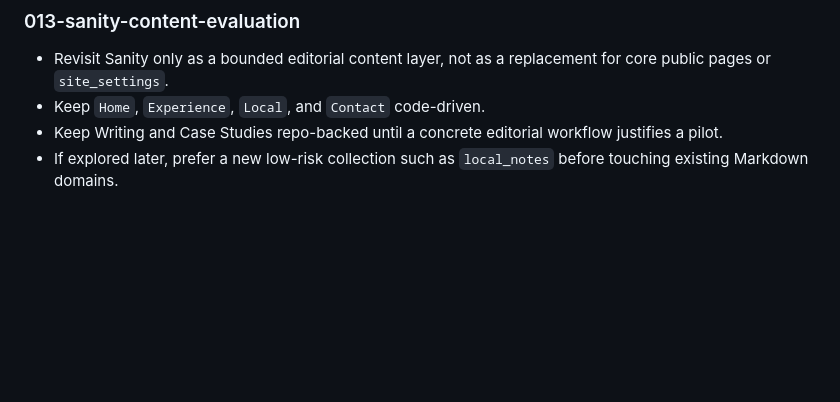
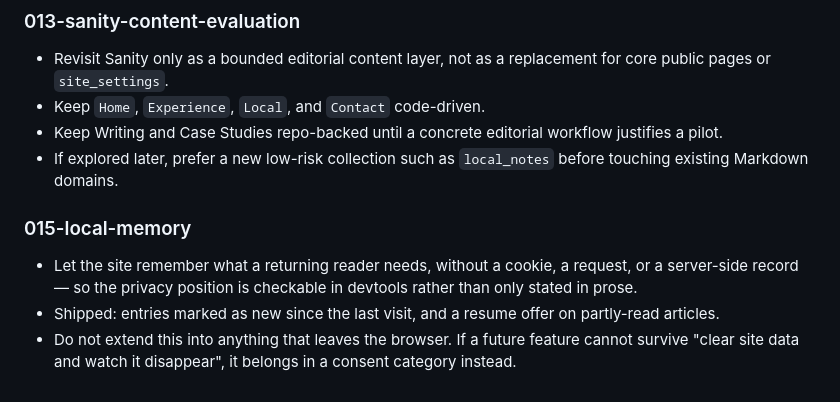
Before and after one commit to Ismaouste/sidewalk-studio, a Markdown page: Roadmap.md, the part around the change. GitHub-like rendering; blank space fills up the shorter version.

```diff
--- a/Roadmap.md
+++ b/Roadmap.md
@@ -76,3 +76,8 @@
 - Keep `Home`, `Experience`, `Local`, and `Contact` code-driven.
 - Keep Writing and Case Studies repo-backed until a concrete editorial workflow justifies a pilot.
 - If explored later, prefer a new low-risk collection such as `local_notes` before touching existing Markdown domains.
+
+### 015-local-memory
+- Let the site remember what a returning reader needs, without a cookie, a request, or a server-side record — so the privacy position is checkable in devtools rather than only stated in prose.
+- Shipped: entries marked as new since the last visit, and a resume offer on partly-read articles.
+- Do not extend this into anything that leaves the browser. If a future feature cannot survive "clear site data and watch it disappear", it belongs in a consent category instead.
```
Also changed, not shown: CHANGELOG.md (+11 -0 lines), 1 other file.
